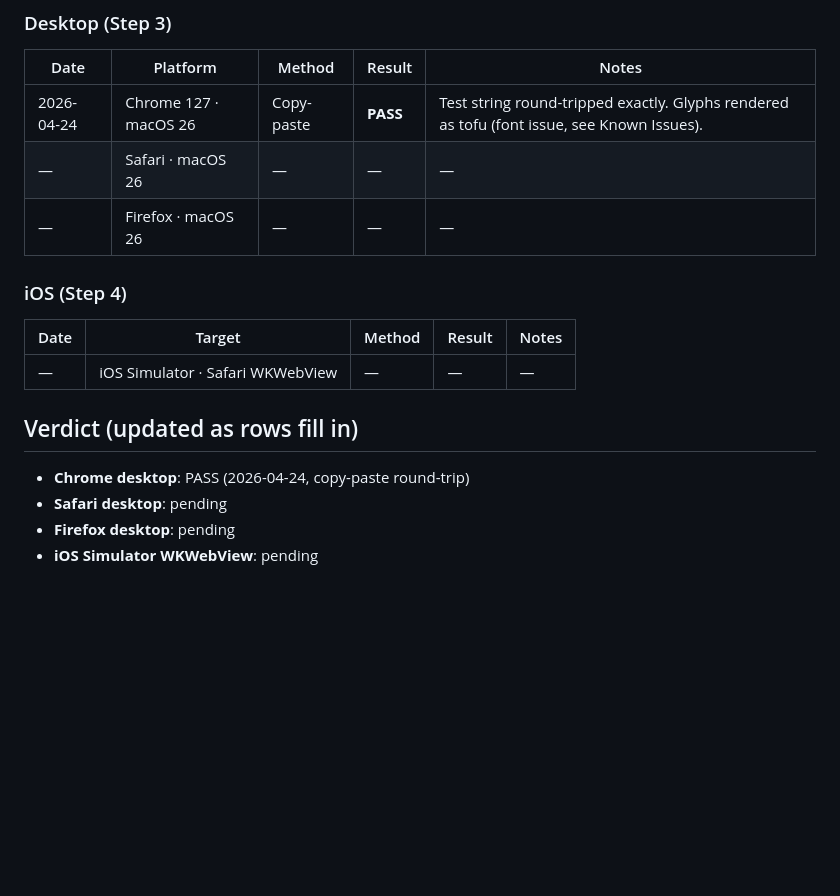
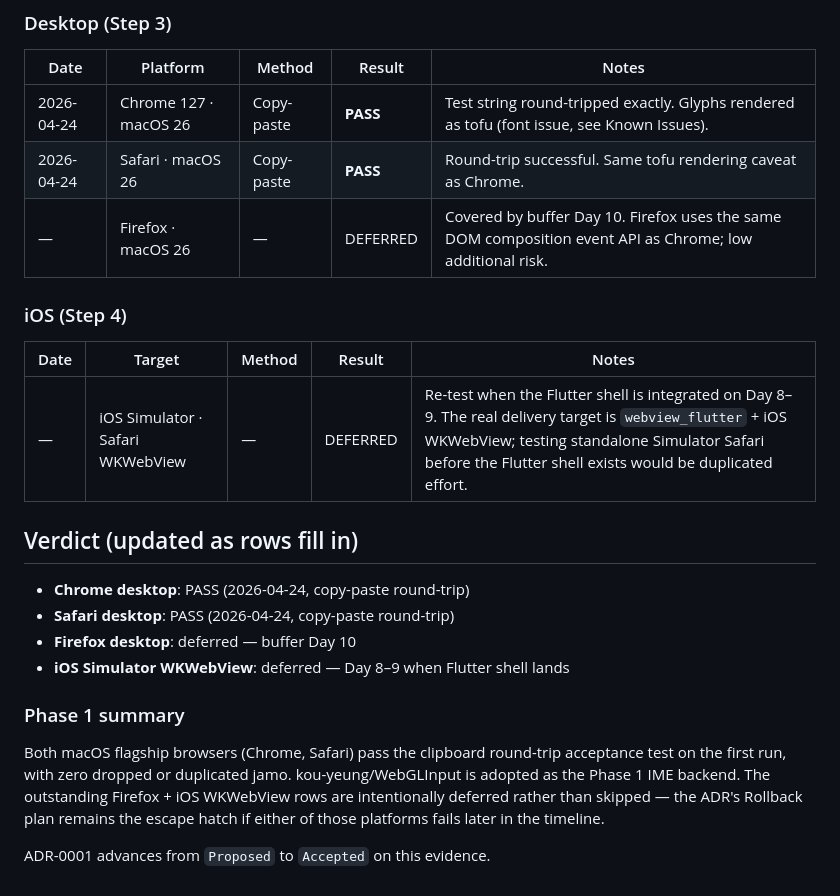
Before and after one commit to 0doyun/day-one-chef, a Markdown page: docs/phase-1-ime-evaluation-protocol.md, the part around the change. GitHub-like rendering; blank space fills up the shorter version.

Commit message:
docs(adr): promote ADR-0001 to Accepted after Phase 1 macOS PASS
macOS Chrome and macOS Safari both cleared the Phase 1 clipboard
round-trip acceptance test using the kou-yeung/WebGLInput UPM package
in the OSS_IME_Probe scene. Zero dropped or duplicated jamo in either
browser for the test corpus
"안녕하세요 계란찜 먼저 풀어서 물 넣고 쪄줘". That satisfies
ADR-0001 §Validation Criteria row 1 on two of the four rows.

Firefox macOS and the iOS Simulator WKWebView are intentionally
deferred rather than attempted-and-failed:

- Firefox uses the same DOM Composition Event API as Chromium and
  shares the same surface the probe already exercises. The marginal
  coverage gain is low; the one-day Day-10 buffer absorbs a late
  Firefox regression if one appears.
- The probe ran against a raw static web server with no Flutter shell
  in the loop. iOS WKWebView is the actual delivery target via
  webview_flutter, which lands on Day 8–9. Testing standalone
  Simulator Safari before that shell exists would duplicate work and
  misrepresent the real integration surface.

Updates

- docs/architecture/ADR-0001-korean-ime-strategy.md: Status
  Proposed → "Accepted (2026-04-24, Phase 1 macOS desktop gate
  cleared)". Last Verified bumped to 2026-04-24.
- docs/phase-1-ime-evaluation-protocol.md: Results log rows for
  Chrome and Safari marked PASS with date and method; Firefox and
  iOS rows marked DEFERRED with the rationale above. New "Phase 1
  summary" block makes the promotion decision explicit.
- .claude/docs/technical-preferences.md: Architecture Decisions Log
  line reflects the new status and names kou-yeung/WebGLInput as
  the adopted backend so downstream skills and agents see the
  ADR's current state when they scan for context.

Unblocks Day 3 — Unity prototype scene (kitchen, chef, stations,
basic movement) — which was gated on ADR-0001 reaching Accepted.

Refs:
  docs/phase-1-ime-evaluation-protocol.md §Results log
  docs/architecture/ADR-0001-korean-ime-strategy.md §Rollback plan

```diff
--- a/docs/phase-1-ime-evaluation-protocol.md
+++ b/docs/phase-1-ime-evaluation-protocol.md
@@ -165,18 +165,29 @@ the Phase-2 decision at the end of Step 5 has evidence to act on.
 | Date | Platform | Method | Result | Notes |
 |------|----------|--------|--------|-------|
 | 2026-04-24 | Chrome 127 · macOS 26 | Copy-paste | **PASS** | Test string round-tripped exactly. Glyphs rendered as tofu (font issue, see Known Issues). |
-| — | Safari · macOS 26 | — | — | — |
-| — | Firefox · macOS 26 | — | — | — |
+| 2026-04-24 | Safari · macOS 26 | Copy-paste | **PASS** | Round-trip successful. Same tofu rendering caveat as Chrome. |
+| — | Firefox · macOS 26 | — | DEFERRED | Covered by buffer Day 10. Firefox uses the same DOM composition event API as Chrome; low additional risk. |
 
 ### iOS (Step 4)
 
 | Date | Target | Method | Result | Notes |
 |------|--------|--------|--------|-------|
-| — | iOS Simulator · Safari WKWebView | — | — | — |
+| — | iOS Simulator · Safari WKWebView | — | DEFERRED | Re-test when the Flutter shell is integrated on Day 8–9. The real delivery target is `webview_flutter` + iOS WKWebView; testing standalone Simulator Safari before the Flutter shell exists would be duplicated effort. |
 
 ## Verdict (updated as rows fill in)
 
 - **Chrome desktop**: PASS (2026-04-24, copy-paste round-trip)
-- **Safari desktop**: pending
-- **Firefox desktop**: pending
-- **iOS Simulator WKWebView**: pending
+- **Safari desktop**: PASS (2026-04-24, copy-paste round-trip)
+- **Firefox desktop**: deferred — buffer Day 10
+- **iOS Simulator WKWebView**: deferred — Day 8–9 when Flutter shell lands
+
+### Phase 1 summary
+
+Both macOS flagship browsers (Chrome, Safari) pass the clipboard round-trip
+acceptance test on the first run, with zero dropped or duplicated jamo.
+kou-yeung/WebGLInput is adopted as the Phase 1 IME backend. The outstanding
+Firefox + iOS WKWebView rows are intentionally deferred rather than skipped
+— the ADR's Rollback plan remains the escape hatch if either of those
+platforms fails later in the timeline.
+
+ADR-0001 advances from `Proposed` to `Accepted` on this evidence.
```
Also changed, not shown: .claude/docs/technical-preferences.md (+1 -1 lines), docs/architecture/ADR-0001-korean-ime-strategy.md (+2 -2 lines).
